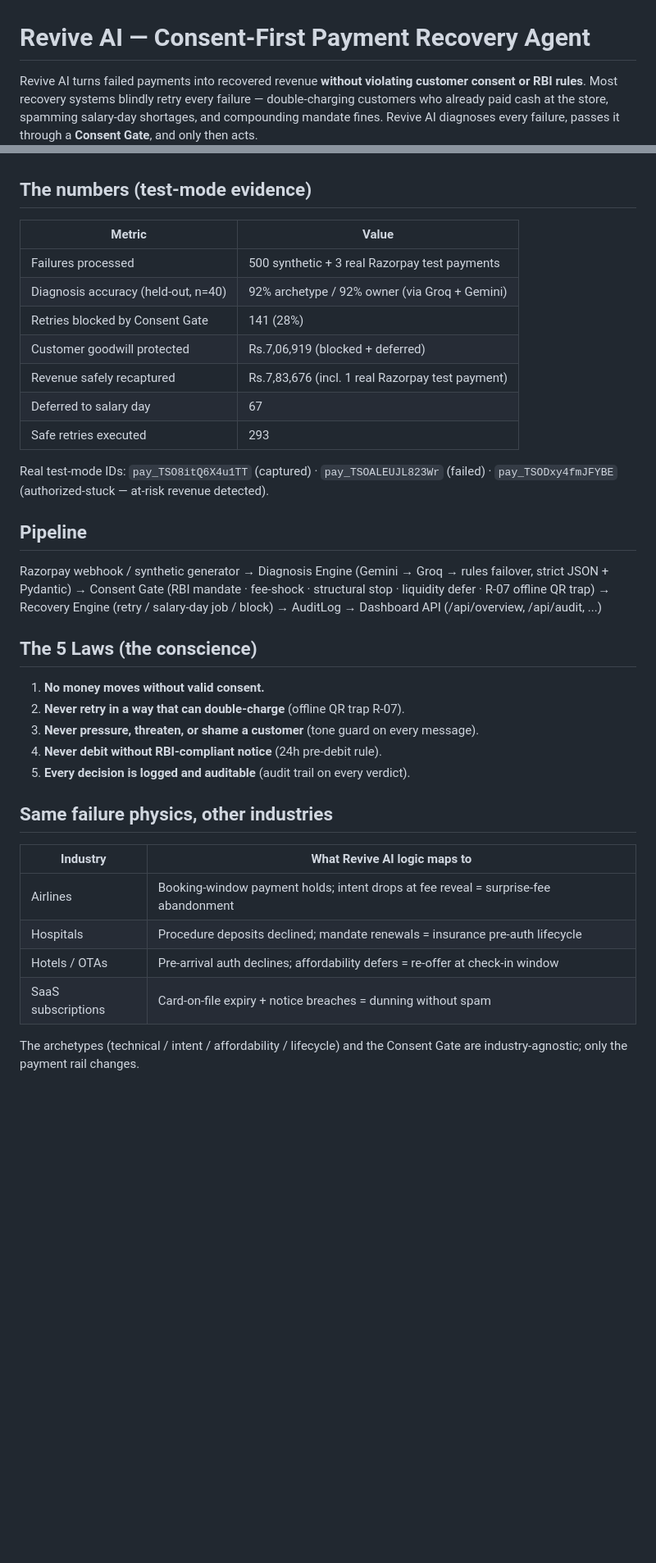
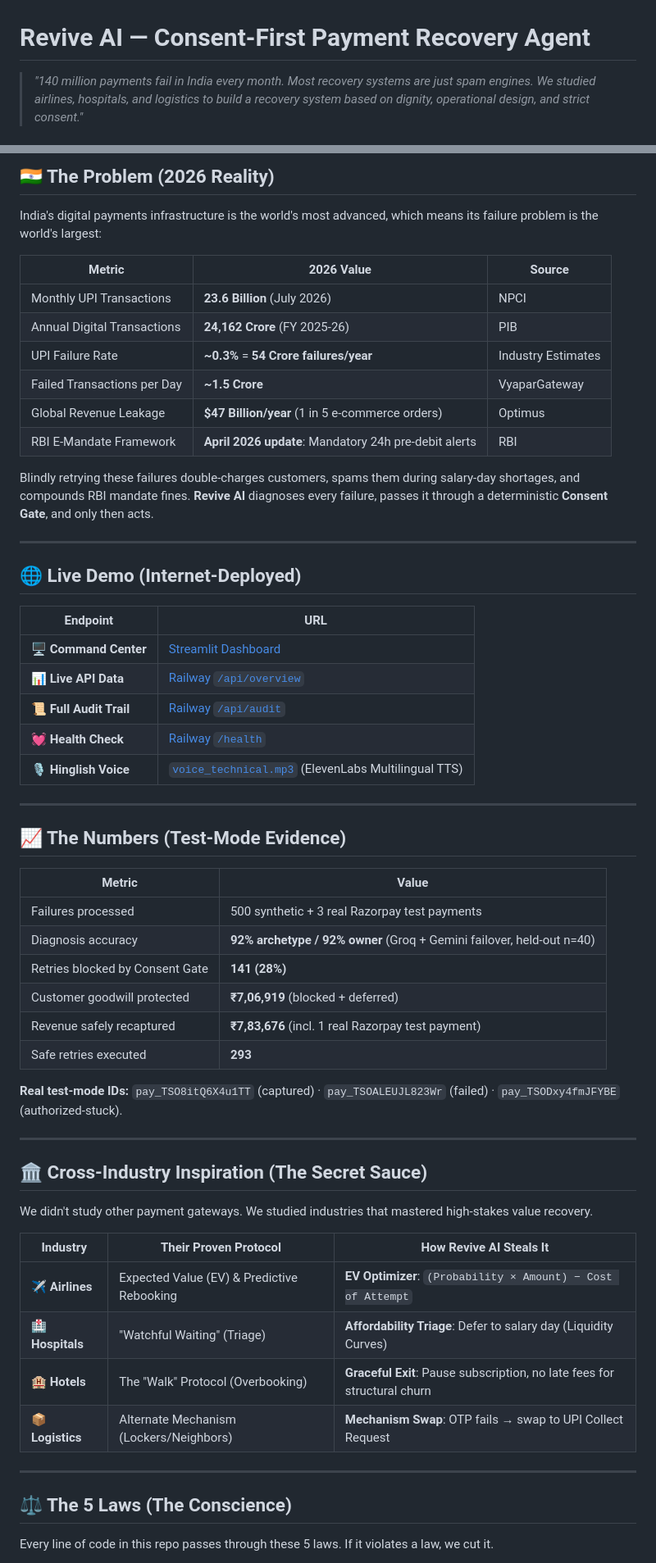
Before and after one commit to ShivamSharko/revive-ai, a Markdown page: README.md, 2 parts joined by grey strips. Shown at 82% size. GitHub-like rendering; blank space fills up the shorter version.

```diff
--- a/README.md
+++ b/README.md
@@ -1,8 +1,4 @@
 # Revive AI — Consent-First Payment Recovery Agent
 
-Revive AI turns failed payments into recovered revenue **without violating
-customer consent or RBI rules**. Most recovery systems blindly retry every
-failure — double-charging customers who already paid cash at the store,
-spamming salary-day shortages, and compounding mandate fines. Revive AI
-diagnoses every failure, passes it through a **Consent Gate**, and only then acts.
+> *"140 million payments fail in India every month. Most recovery systems are just spam engines. We studied airlines, hospitals, and logistics to build a recovery system based on dignity, operational design, and strict consent."*
 
@@ -10,45 +6,62 @@ diagnoses every failure, passes it through a **Consent Gate**, and only then act
 
+## 🇮🇳 The Problem (2026 Reality)
 
-## The numbers (test-mode evidence)
+India's digital payments infrastructure is the world's most advanced, which means its failure problem is the world's largest:
+
+| Metric | 2026 Value | Source |
+|---|---|---|
+| Monthly UPI Transactions | **23.6 Billion** (July 2026) | NPCI |
+| Annual Digital Transactions | **24,162 Crore** (FY 2025-26) | PIB |
+| UPI Failure Rate | **~0.3%** = **54 Crore failures/year** | Industry Estimates |
+| Failed Transactions per Day | **~1.5 Crore** | VyaparGateway |
+| Global Revenue Leakage | **$47 Billion/year** (1 in 5 e-commerce orders) | Optimus |
+| RBI E-Mandate Framework | **April 2026 update**: Mandatory 24h pre-debit alerts | RBI |
+
+Blindly retrying these failures double-charges customers, spams them during salary-day shortages, and compounds RBI mandate fines. **Revive AI** diagnoses every failure, passes it through a deterministic **Consent Gate**, and only then acts.
+
+---
+
+## 🌐 Live Demo (Internet-Deployed)
+
+| Endpoint | URL |
+|---|---|
+| 🖥️ **Command Center** | [Streamlit Dashboard](https://revive-ai-shxvy4uyvqydxucqxbqyin.streamlit.app) |
+| 📊 **Live API Data** | [Railway `/api/overview`](https://revive-ai-production-3535.up.railway.app/api/overview) |
+| 📜 **Full Audit Trail** | [Railway `/api/audit`](https://revive-ai-production-3535.up.railway.app/api/audit) |
+| 💓 **Health Check** | [Railway `/health`](https://revive-ai-production-3535.up.railway.app/health) |
+| 🎙️ **Hinglish Voice** | [`voice_technical.mp3`](voice_technical.mp3) (ElevenLabs Multilingual TTS) |
+
+---
+
+## 📈 The Numbers (Test-Mode Evidence)
 
 | Metric | Value |
 |---|---|
 | Failures processed | 500 synthetic + 3 real Razorpay test payments |
-| Diagnosis accuracy (held-out, n=40) | 92% archetype / 92% owner (via Groq + Gemini) |
-| Retries blocked by Consent Gate | 141 (28%) |
-| Customer goodwill protected | Rs.7,06,919 (blocked + deferred) |
-| Revenue safely recaptured | Rs.7,83,676 (incl. 1 real Razorpay test payment) |
-| Deferred to salary day | 67 |
-| Safe retries executed | 293 |
+| Diagnosis accuracy | **92% archetype / 92% owner** (Groq + Gemini failover, held-out n=40) |
+| Retries blocked by Consent Gate | **141 (28%)** |
+| Customer goodwill protected | **₹7,06,919** (blocked + deferred) |
+| Revenue safely recaptured | **₹7,83,676** (incl. 1 real Razorpay test payment) |
+| Safe retries executed | **293** |
 
-Real test-mode IDs: `pay_TSO8itQ6X4u1TT` (captured) · `pay_TSOALEUJL823Wr`
-(failed) · `pay_TSODxy4fmJFYBE` (authorized-stuck — at-risk revenue detected).
+**Real test-mode IDs:** `pay_TSO8itQ6X4u1TT` (captured) · `pay_TSOALEUJL823Wr` (failed) · `pay_TSODxy4fmJFYBE` (authorized-stuck).
 
-## Pipeline
-Razorpay webhook / synthetic generator
-→ Diagnosis Engine (Gemini → Groq → rules failover, strict JSON + Pydantic)
-→ Consent Gate (RBI mandate · fee-shock · structural stop · liquidity defer · R-07 offline QR trap)
-→ Recovery Engine (retry / salary-day job / block)
-→ AuditLog → Dashboard API (/api/overview, /api/audit, ...)
+---
 
-## The 5 Laws (the conscience)
+## 🏛️ Cross-Industry Inspiration (The Secret Sauce)
 
-1. **No money moves without valid consent.**
-2. **Never retry in a way that can double-charge** (offline QR trap R-07).
-3. **Never pressure, threaten, or shame a customer** (tone guard on every message).
-4. **Never debit without RBI-compliant notice** (24h pre-debit rule).
-5. **Every decision is logged and auditable** (audit trail on every verdict).
+We didn't study other payment gateways. We studied industries that mastered high-stakes value recovery.
 
-## Same failure physics, other industries
+| Industry | Their Proven Protocol | How Revive AI Steals It |
+|---|---|---|
+| **✈️ Airlines** | Expected Value (EV) & Predictive Rebooking | **EV Optimizer**: `(Probability × Amount) − Cost of Attempt` |
+| **🏥 Hospitals** | "Watchful Waiting" (Triage) | **Affordability Triage**: Defer to salary day (Liquidity Curves) |
+| **🏨 Hotels** | The "Walk" Protocol (Overbooking) | **Graceful Exit**: Pause subscription, no late fees for structural churn |
+| **📦 Logistics** | Alternate Mechanism (Lockers/Neighbors) | **Mechanism Swap**: OTP fails → swap to UPI Collect Request |
 
-| Industry | What Revive AI logic maps to |
-|---|---|
-| Airlines | Booking-window payment holds; intent drops at fee reveal = surprise-fee abandonment |
-| Hospitals | Procedure deposits declined; mandate renewals = insurance pre-auth lifecycle |
-| Hotels / OTAs | Pre-arrival auth declines; affordability defers = re-offer at check-in window |
-| SaaS subscriptions | Card-on-file expiry + notice breaches = dunning without spam |
+---
 
-The archetypes (technical / intent / affordability / lifecycle) and the Consent
-Gate are industry-agnostic; only the payment rail changes.
+## ⚖️ The 5 Laws (The Conscience)
 
+Every line of code in this repo passes through these 5 laws. If it violates a law, we cut it.
 
```
Also changed, not shown: other parts of README.md (+86 -34 lines), failure_journal.md (+126 -97 lines).
